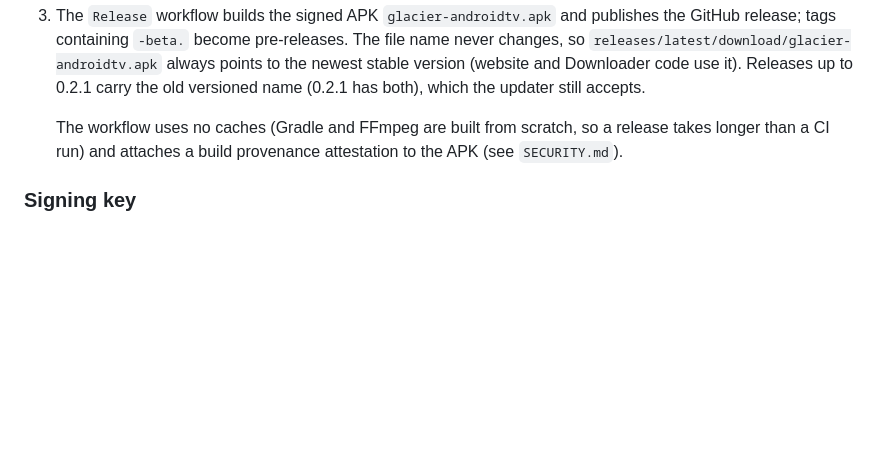
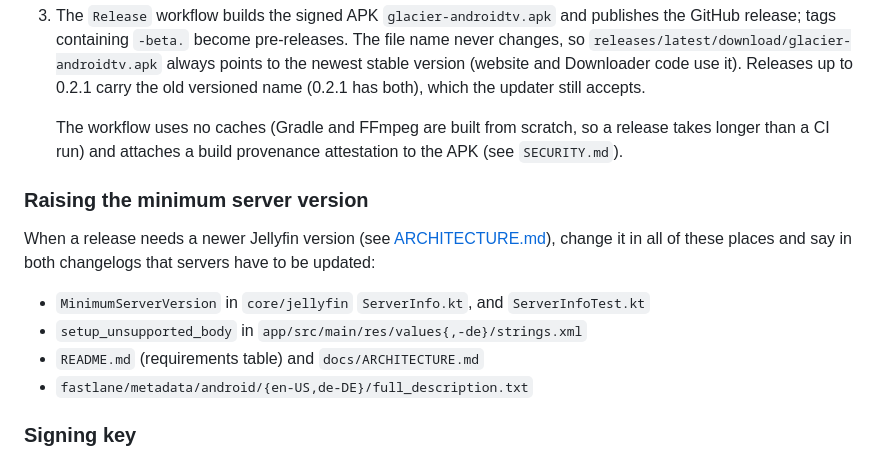
Before and after one commit to Glacier-Jellyfin/glacier-androidtv, a Markdown page: docs/RELEASING.md, the part around the change. Rendered like a GitHub page; blank space fills up the shorter version.

```diff
--- a/docs/RELEASING.md
+++ b/docs/RELEASING.md
@@ -101,6 +101,18 @@ adb shell "run-as $pkg mkdir -p files/updtest && run-as $pkg cp /data/local/tmp/
    a release takes longer than a CI run) and attaches a build provenance
    attestation to the APK (see `SECURITY.md`).
 
+### Raising the minimum server version
+
+When a release needs a newer Jellyfin version (see
+[ARCHITECTURE.md](ARCHITECTURE.md#server-compatibility)), change it in all of
+these places and say in both changelogs that servers have to be updated:
+
+- `MinimumServerVersion` in `core/jellyfin` `ServerInfo.kt`, and
+  `ServerInfoTest.kt`
+- `setup_unsupported_body` in `app/src/main/res/values{,-de}/strings.xml`
+- `README.md` (requirements table) and `docs/ARCHITECTURE.md`
+- `fastlane/metadata/android/{en-US,de-DE}/full_description.txt`
+
 ### Signing key
 
 The release keystore (`keytool -genkeypair -keystore glacier-release.jks
```
Also changed, not shown: docs/ARCHITECTURE.md (+8 -0 lines).
